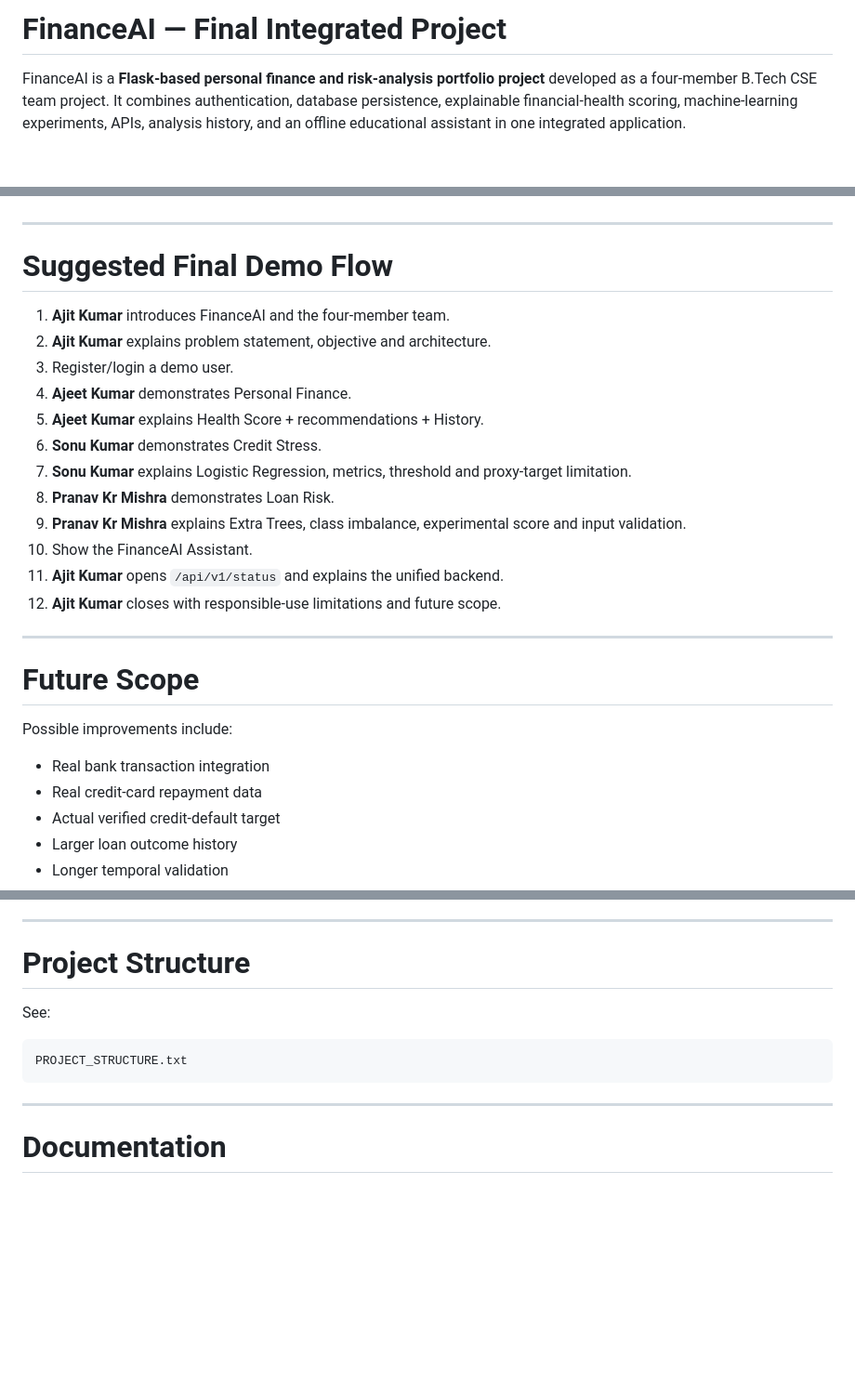
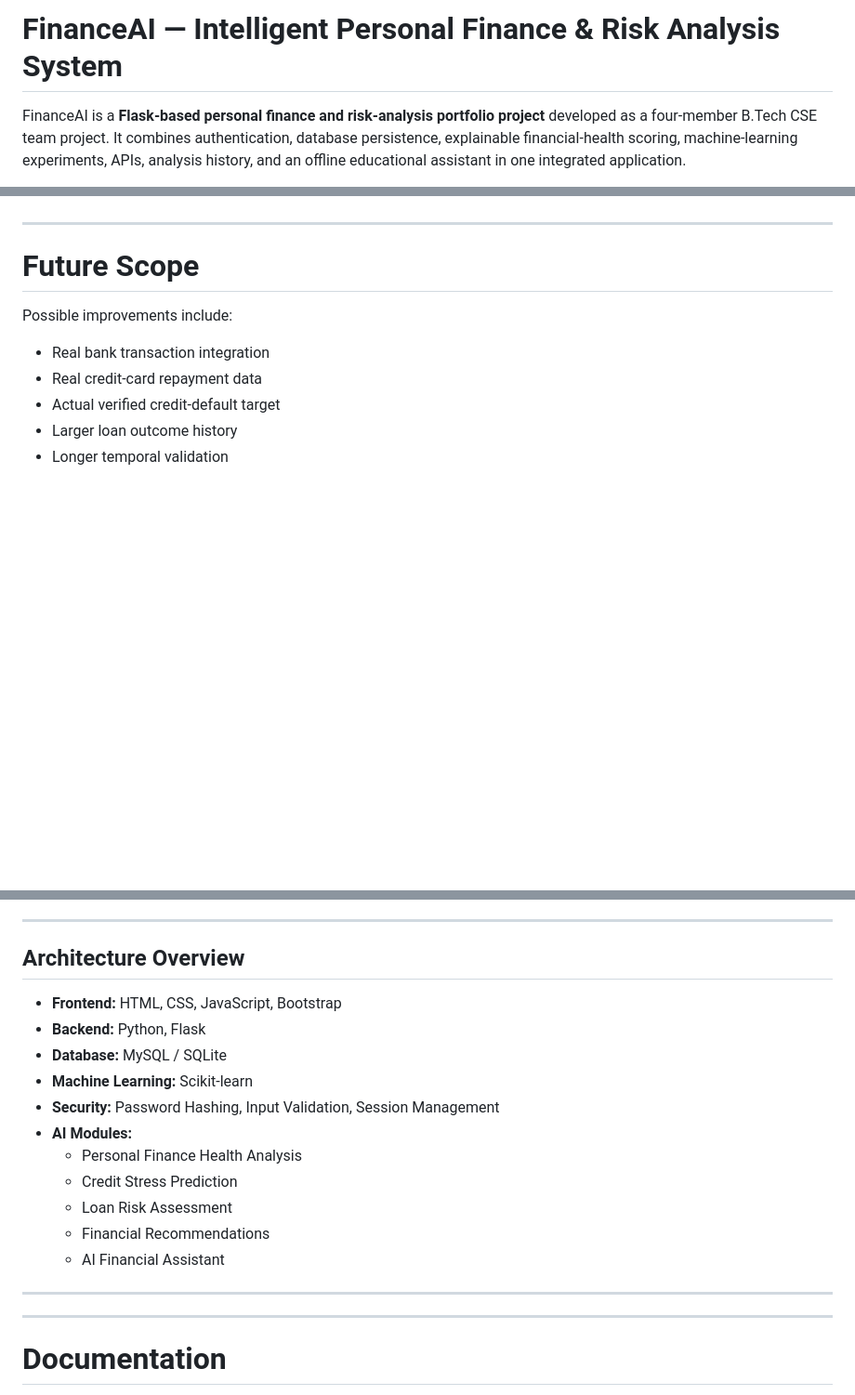
Before and after one commit to DevwithAJ/FinanceAI, a Markdown page: README.md, 3 parts joined by grey strips. Shown at 93% size. Drawn GitHub-style; blank space fills up the shorter version.

````diff
--- a/README.md
+++ b/README.md
@@ -1,4 +1,4 @@
-# FinanceAI — Final Integrated Project
+# FinanceAI — Intelligent Personal Finance & Risk Analysis System
 
 FinanceAI is a **Flask-based personal finance and risk-analysis portfolio project** developed as a four-member B.Tech CSE team project. It combines authentication, database persistence, explainable financial-health scoring, machine-learning experiments, APIs, analysis history, and an offline educational assistant in one integrated application.
 
@@ -618,22 +601,6 @@ All four members can jointly contribute to:
 
 ---
 
-# Suggested Final Demo Flow
-
-1. **Ajit Kumar** introduces FinanceAI and the four-member team.
-2. **Ajit Kumar** explains problem statement, objective and architecture.
-3. Register/login a demo user.
-4. **Ajeet Kumar** demonstrates Personal Finance.
-5. **Ajeet Kumar** explains Health Score + recommendations + History.
-6. **Sonu Kumar** demonstrates Credit Stress.
-7. **Sonu Kumar** explains Logistic Regression, metrics, threshold and proxy-target limitation.
-8. **Pranav Kr Mishra** demonstrates Loan Risk.
-9. **Pranav Kr Mishra** explains Extra Trees, class imbalance, experimental score and input validation.
-10. Show the FinanceAI Assistant.
-11. **Ajit Kumar** opens `/api/v1/status` and explains the unified backend.
-12. **Ajit Kumar** closes with responsible-use limitations and future scope.
-
----
 
 # Future Scope
 
@@ -670,13 +729,20 @@ The Credit Stress and Loan Risk modules are experimental ML demonstrations.
 ---
 
-# Project Structure
+##  Architecture Overview
 
-See:
+- **Frontend:** HTML, CSS, JavaScript, Bootstrap
+- **Backend:** Python, Flask
+- **Database:** MySQL / SQLite
+- **Machine Learning:** Scikit-learn
+- **Security:** Password Hashing, Input Validation, Session Management
+- **AI Modules:**
+  - Personal Finance Health Analysis
+  - Credit Stress Prediction
+  - Loan Risk Assessment
+  - Financial Recommendations
+  - AI Financial Assistant
 
-```text
-PROJECT_STRUCTURE.txt
-```
-
+---
 ---
 
 # Documentation
````
Also changed, not shown: other parts of README.md (+108 -18 lines).
